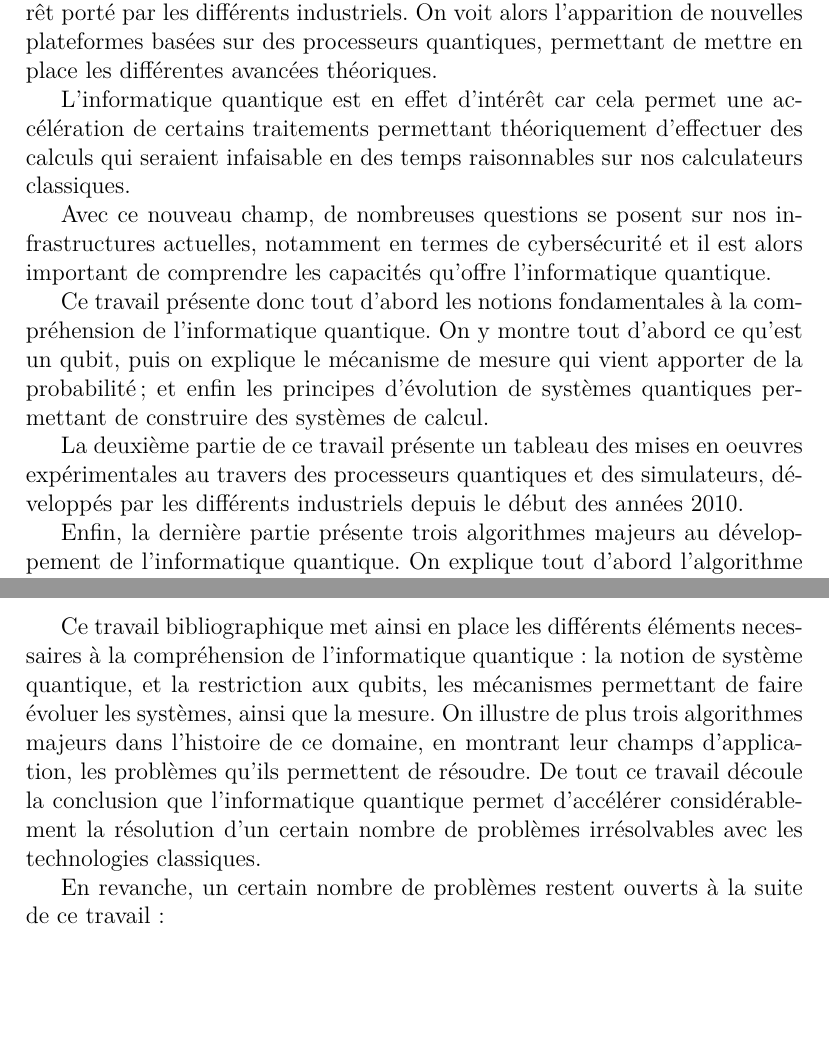
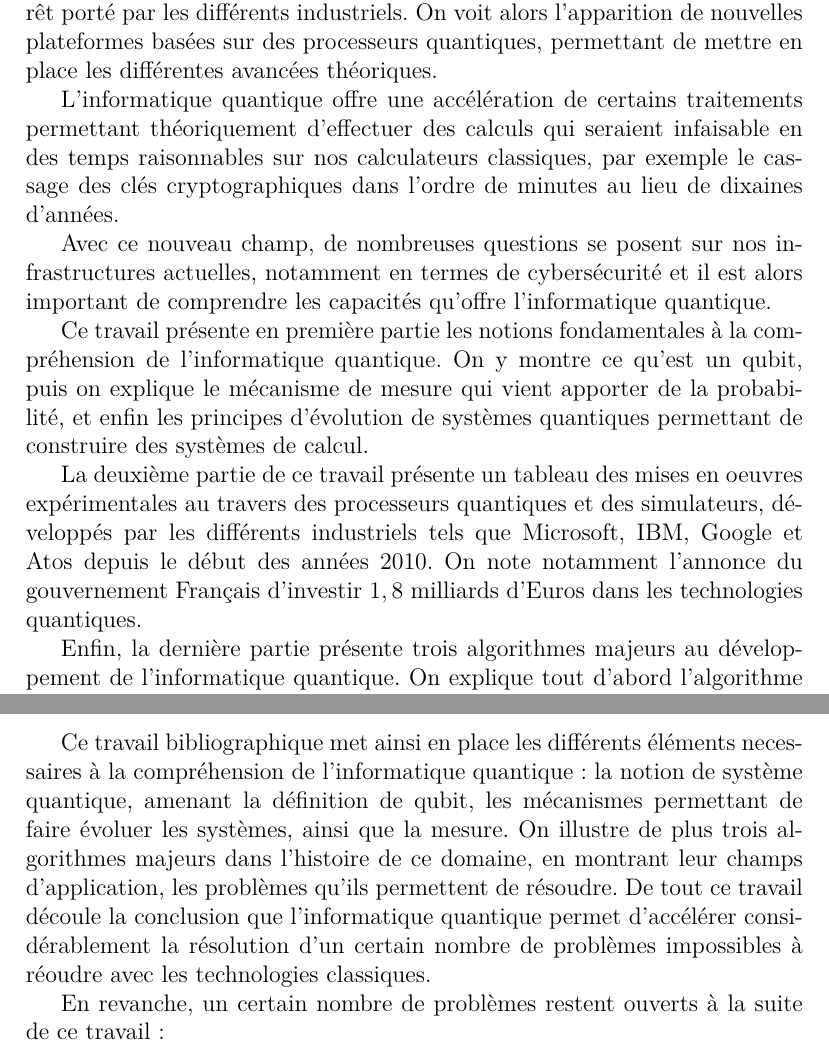
Before and after one commit to PierreEngelstein/MasterRecherche, a LaTeX thesis (redactions/Rapport/Rapport.tex, which reads redactions/Rapport/includes/chap-01-intro.tex, redactions/Rapport/includes/chap-06-conclu.tex): two parts of pages 6 and 20 of 41 before the commit and two parts of pages 6 and 21 of 42 after it, joined at a grey line, cut so that both start at the same text, the shorter picture padded with empty space. Compiled offline with pdfLaTeX.

Commit message:
modifs 7.02

```diff
--- a/redactions/Rapport/includes/chap-01-intro.tex
+++ b/redactions/Rapport/includes/chap-01-intro.tex
@@ -2,12 +2,12 @@
 
 L'informatique quantique, application des théories quantiques développées depuis le début du vingtième siècle à la théorie de l'information puis spécifiquement au calcul, est aujourd'hui en plein développement, théorique avec la découverte de nouveaux algorithmes, mais aussi pratique avec l'intérêt porté par les différents industriels. On voit alors l'apparition de nouvelles plateformes basées sur des processeurs quantiques, permettant de mettre en place les différentes avancées théoriques.
 
-L'informatique quantique est en effet d'intérêt car cela permet une accélération de certains traitements permettant théoriquement d'effectuer des calculs qui seraient infaisable en des temps raisonnables sur nos calculateurs classiques.
+L'informatique quantique offre une accélération de certains traitements permettant théoriquement d'effectuer des calculs qui seraient infaisable en des temps raisonnables sur nos calculateurs classiques, par exemple le cassage des clés cryptographiques dans l'ordre de minutes au lieu de dixaines d'années.
 
 Avec ce nouveau champ, de nombreuses questions se posent sur nos infrastructures actuelles, notamment en termes de cybersécurité et il est alors important de comprendre les capacités qu'offre l'informatique quantique.
 
-Ce travail présente donc tout d'abord les notions fondamentales à la compréhension de l'informatique quantique. On y montre tout d'abord ce qu'est un qubit, puis on explique le mécanisme de mesure qui vient apporter de la probabilité; et enfin les principes d'évolution de systèmes quantiques permettant de construire des systèmes de calcul.
+Ce travail présente en première partie les notions fondamentales à la compréhension de l'informatique quantique. On y montre ce qu'est un qubit, puis on explique le mécanisme de mesure qui vient apporter de la probabilité, et enfin les principes d'évolution de systèmes quantiques permettant de construire des systèmes de calcul.
 
-La deuxième partie de ce travail présente un tableau des mises en oeuvres expérimentales au travers des processeurs quantiques et des simulateurs, développés par les différents industriels depuis le début des années 2010.
+La deuxième partie de ce travail présente un tableau des mises en oeuvres expérimentales au travers des processeurs quantiques et des simulateurs, développés par les différents industriels tels que Microsoft, IBM, Google et Atos depuis le début des années 2010. On note notamment l'annonce du gouvernement Français d'investir $1,8$ milliards d'Euros dans les technologies quantiques.
 
 Enfin, la dernière partie présente trois algorithmes majeurs au développement de l'informatique quantique. On explique tout d'abord l'algorithme de Deutsch-Jozsa, sur la parallélisation d'évaluation de fonction; puis l'algorithme de Grover, sur la recherche de base de données; et enfin l'algorithme de Shor sur la factorisation de nombres premiers.
--- a/redactions/Rapport/includes/chap-06-conclu.tex
+++ b/redactions/Rapport/includes/chap-06-conclu.tex
@@ -1,6 +1,6 @@
 \chapter{Conclusion}
 
-Ce travail bibliographique met ainsi en place les différents éléments necessaires à la compréhension de l'informatique quantique: la notion de système quantique, et la restriction aux qubits, les mécanismes permettant de faire évoluer les systèmes, ainsi que la mesure. On illustre de plus trois algorithmes majeurs dans l'histoire de ce domaine, en montrant leur champs d'application, les problèmes qu'ils permettent de résoudre. De tout ce travail découle la conclusion que l'informatique quantique permet d'accélérer considérablement la résolution d'un certain nombre de problèmes irrésolvables avec les technologies classiques.
+Ce travail bibliographique met ainsi en place les différents éléments necessaires à la compréhension de l'informatique quantique: la notion de système quantique, amenant la définition de qubit, les mécanismes permettant de faire évoluer les systèmes, ainsi que la mesure. On illustre de plus trois algorithmes majeurs dans l'histoire de ce domaine, en montrant leur champs d'application, les problèmes qu'ils permettent de résoudre. De tout ce travail découle la conclusion que l'informatique quantique permet d'accélérer considérablement la résolution d'un certain nombre de problèmes impossibles à réoudre avec les technologies classiques.
 
 En revanche, un certain nombre de problèmes restent ouverts à la suite de ce travail:
 
```
Also changed, not shown: redactions/Rapport/Rapport.pdf, 2 other files.
